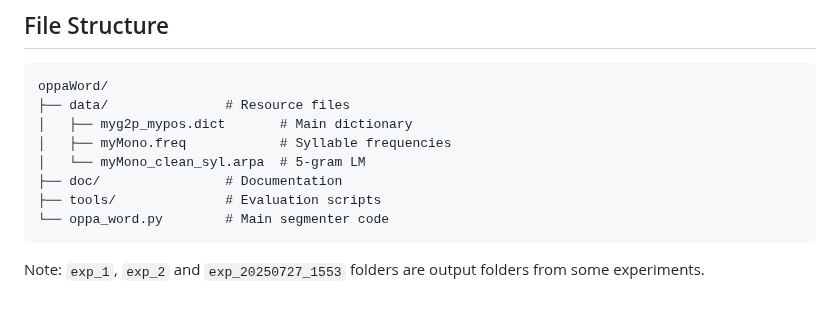
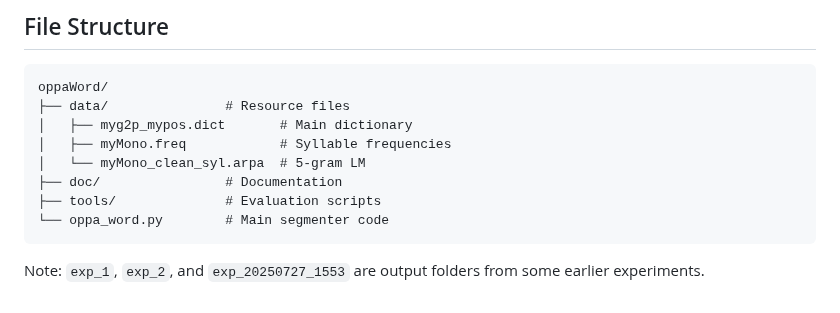
Before and after one commit to ye-kyaw-thu/oppaWord, a Markdown page: README.md, the part around the change. Drawn GitHub-style.

````diff
--- a/README.md
+++ b/README.md
@@ -156,4 +156,4 @@ oppaWord/
 └── oppa_word.py        # Main segmenter code
 ```
 
-Note: `exp_1`, `exp_2` and `exp_20250727_1553` folders are output folders from some experiments.
+Note: `exp_1`, `exp_2`, and `exp_20250727_1553` are output folders from some earlier experiments.
````
